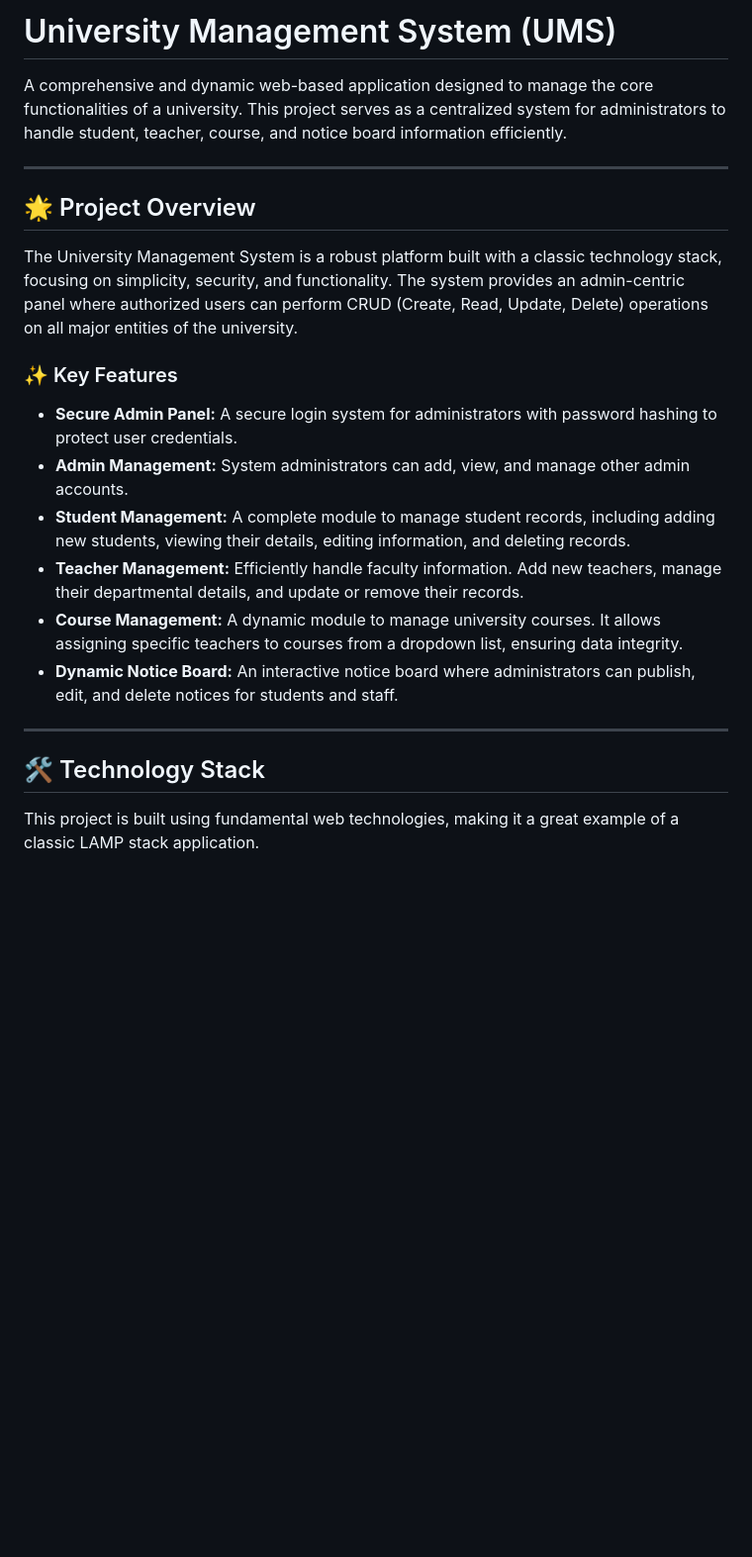
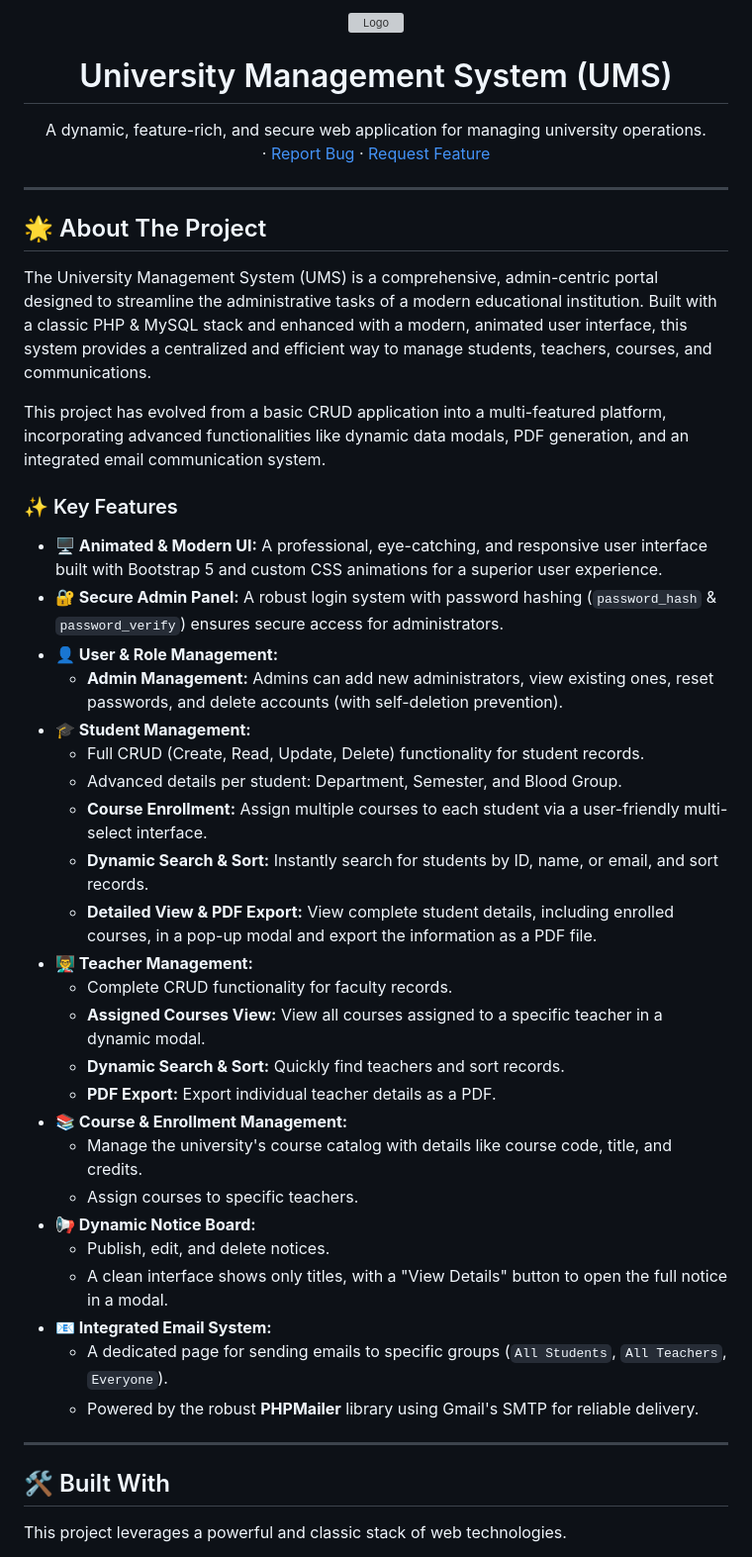
Before and after one commit to Masum8823/university-management-system, a Markdown page: README.md, the part around one of its changes. Shown at 99% size. GitHub-like rendering; blank space fills up the shorter version; grey boxes are pictures that could not be loaded.

```diff
--- a/README.md
+++ b/README.md
@@ -1,25 +1,54 @@
-# University Management System (UMS)
-
-A comprehensive and dynamic web-based application designed to manage the core functionalities of a university. This project serves as a centralized system for administrators to handle student, teacher, course, and notice board information efficiently.
+<div align="center">
+  <img src="https://i.ibb.co/GPp1gZ/university-logo.png" alt="Logo" width="100" height="100">
+  <h1 align="center">University Management System (UMS)</h1>
+  <p align="center">
+    A dynamic, feature-rich, and secure web application for managing university operations.
+    <br />
+    ·
+    <a href="#">Report Bug</a>
+    ·
+    <a href="#">Request Feature</a>
+  </p>
+</div>
 
 ---
 
-## 🌟 Project Overview
+## 🌟 About The Project
 
-The University Management System is a robust platform built with a classic technology stack, focusing on simplicity, security, and functionality. The system provides an admin-centric panel where authorized users can perform CRUD (Create, Read, Update, Delete) operations on all major entities of the university.
+The University Management System (UMS) is a comprehensive, admin-centric portal designed to streamline the administrative tasks of a modern educational institution. Built with a classic PHP & MySQL stack and enhanced with a modern, animated user interface, this system provides a centralized and efficient way to manage students, teachers, courses, and communications.
+
+This project has evolved from a basic CRUD application into a multi-featured platform, incorporating advanced functionalities like dynamic data modals, PDF generation, and an integrated email communication system.
 
 ### ✨ Key Features
 
--   **Secure Admin Panel:** A secure login system for administrators with password hashing to protect user credentials.
--   **Admin Management:** System administrators can add, view, and manage other admin accounts.
--   **Student Management:** A complete module to manage student records, including adding new students, viewing their details, editing information, and deleting records.
--   **Teacher Management:** Efficiently handle faculty information. Add new teachers, manage their departmental details, and update or remove their records.
--   **Course Management:** A dynamic module to manage university courses. It allows assigning specific teachers to courses from a dropdown list, ensuring data integrity.
--   **Dynamic Notice Board:** An interactive notice board where administrators can publish, edit, and delete notices for students and staff.
+-   **🖥️ Animated & Modern UI:** A professional, eye-catching, and responsive user interface built with Bootstrap 5 and custom CSS animations for a superior user experience.
+-   **🔐 Secure Admin Panel:** A robust login system with password hashing (`password_hash` & `password_verify`) ensures secure access for administrators.
+-   **👤 User & Role Management:**
+    -   **Admin Management:** Admins can add new administrators, view existing ones, reset passwords, and delete accounts (with self-deletion prevention).
+-   **🎓 Student Management:**
+    -   Full CRUD (Create, Read, Update, Delete) functionality for student records.
+    -   Advanced details per student: Department, Semester, and Blood Group.
+    -   **Course Enrollment:** Assign multiple courses to each student via a user-friendly multi-select interface.
+    -   **Dynamic Search & Sort:** Instantly search for students by ID, name, or email, and sort records.
+    -   **Detailed View & PDF Export:** View complete student details, including enrolled courses, in a pop-up modal and export the information as a PDF file.
+-   **👨‍🏫 Teacher Management:**
+    -   Complete CRUD functionality for faculty records.
+    -   **Assigned Courses View:** View all courses assigned to a specific teacher in a dynamic modal.
+    -   **Dynamic Search & Sort:** Quickly find teachers and sort records.
+    -   **PDF Export:** Export individual teacher details as a PDF.
+-   **📚 Course & Enrollment Management:**
+    -   Manage the university's course catalog with details like course code, title, and credits.
+    -   Assign courses to specific teachers.
+-   **📢 Dynamic Notice Board:**
+    -   Publish, edit, and delete notices.
+    -   A clean interface shows only titles, with a "View Details" button to open the full notice in a modal.
+-   **📧 Integrated Email System:**
+    -   A dedicated page for sending emails to specific groups (`All Students`, `All Teachers`, `Everyone`).
+    -   Powered by the robust **PHPMailer** library using Gmail's SMTP for reliable delivery.
 
 ---
 
-## 🛠️ Technology Stack
+## 🛠️ Built With
 
-This project is built using fundamental web technologies, making it a great example of a classic LAMP stack application.
+This project leverages a powerful and classic stack of web technologies.
 
```
Also changed, not shown: other parts of README.md (+53 -38 lines).
